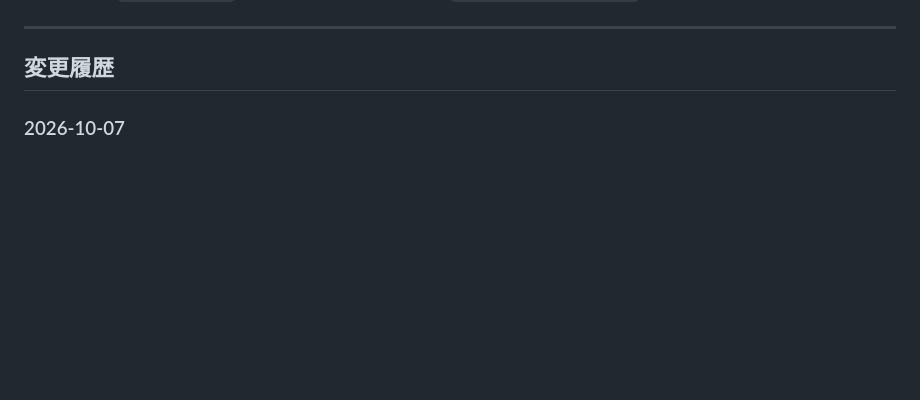
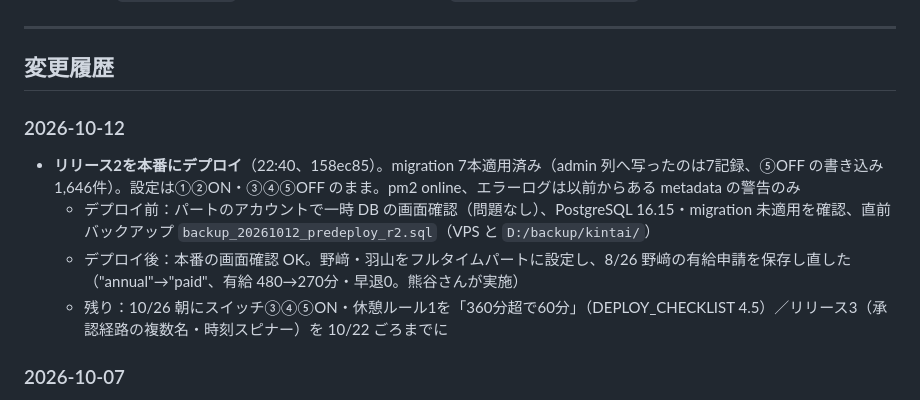
Before and after one commit to isseiiwaki-lgtm/kintai-app, a Markdown page: docs/STATUS.md, the part around the change. GitHub-like rendering; blank space fills up the shorter version.

Commit message:
docs: record release 2 production deploy
Co-Authored-By: Claude Opus 5.5 <noreply@anthropic.com>

```diff
--- a/docs/STATUS.md
+++ b/docs/STATUS.md
@@ -80,6 +80,12 @@
 ---
 
 ## 変更履歴
+
+### 2026-10-12
+- **リリース2を本番にデプロイ**（22:40、158ec85）。migration 7本適用済み（admin 列へ写ったのは7記録、⑤OFF の書き込み1,646件）。設定は①②ON・③④⑤OFF のまま。pm2 online、エラーログは以前からある metadata の警告のみ
+  - デプロイ前：パートのアカウントで一時 DB の画面確認（問題なし）、PostgreSQL 16.15・migration 未適用を確認、直前バックアップ `backup_20261012_predeploy_r2.sql`（VPS と `D:/backup/kintai/`）
+  - デプロイ後：本番の画面確認 OK。野﨑・羽山をフルタイムパートに設定し、8/26 野﨑の有給申請を保存し直した（"annual"→"paid"、有給 480→270分・早退0。熊谷さんが実施）
+  - 残り：10/26 朝にスイッチ③④⑤ON・休憩ルール1を「360分超で60分」（DEPLOY_CHECKLIST 4.5）／リリース3（承認経路の複数名・時刻スピナー）を 10/22 ごろまでに
 
 ### 2026-10-07
 - **リリース2 打刻パイプライン：確認役レビュー完了（要修正0件・未統合）** — ブランチ `worktree-agent-a904b0ffd65ca1bbc`（HEAD 744e47b）。要判断の結論1〜6・要修正4 を実装。tsc・vitest 346件・build PASS。経緯は `docs/REVIEW_R2_PIPELINE_2026-10-07.md`
```
